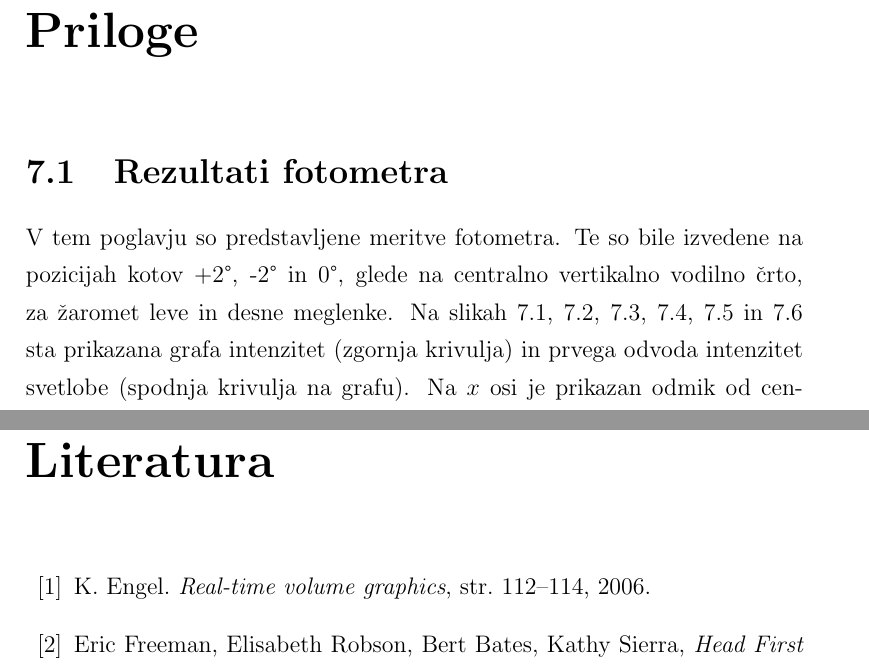
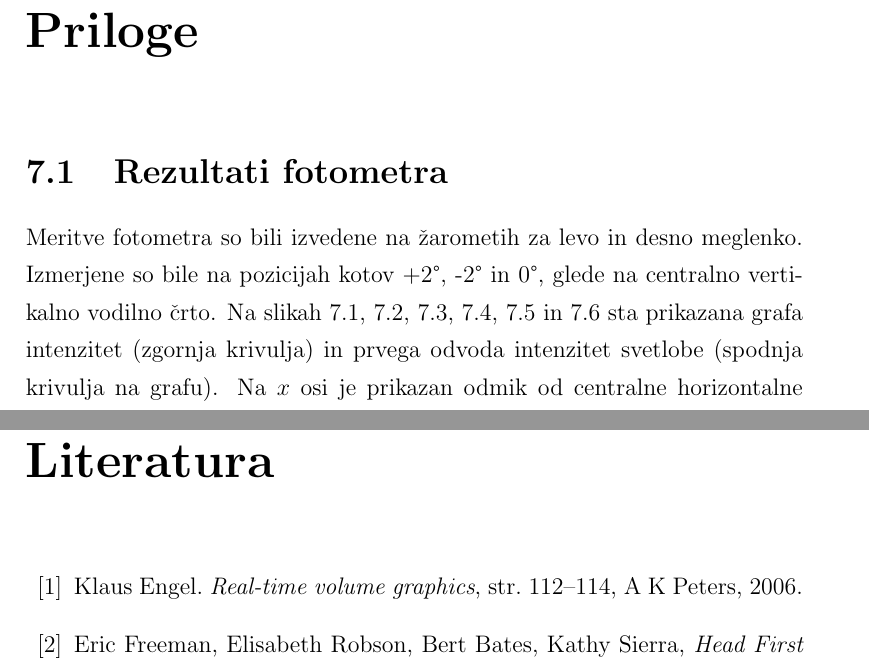
Before and after one commit to vojkodrev/Diplomska, a LaTeX thesis (latex/diploma-2.tex): two parts of pages 49 and 53 of 54, joined at a grey line, cut so that both start at the same text. Compiled offline with pdfLaTeX.

Commit message:
Popravil literaturo, da vsebuje ime založnika.

```diff
--- a/latex/diploma-2.tex
+++ b/latex/diploma-2.tex
@@ -731,7 +731,7 @@ Program vključuje vso funkcionalnost, ki je bila potrebna. Deluje hitro. Je nas
 \chapter{Priloge}
 \section{Rezultati fotometra}
 \label{ch:rf}
-V tem poglavju so predstavljene meritve fotometra. Te so bile izvedene na pozicijah kotov +2°, -2° in 0°, glede na centralno vertikalno vodilno črto, za žaromet leve in desne meglenke. Na slikah \ref{pic:foto-1}, \ref{pic:foto-2}, \ref{pic:foto-3}, \ref{pic:foto-4}, \ref{pic:foto-5} in \ref{pic:foto-6} sta prikazana grafa intenzitet (zgornja krivulja) in prvega odvoda intenzitet svetlobe (spodnja krivulja na grafu). Na $x$ osi je prikazan odmik od centralne horizontalne vodilne črte v stopinjah, na $y$ osi pa intenziteta svetlobe. Za točko prehoda svetlo-temne meje se upošteva maksimum prvega odvoda intenzitet svetlobe. Začetek in konec svetlo-temne meje na slikah nista prikazana.
+Meritve fotometra so bili izvedene na žarometih za levo in desno meglenko. Izmerjene so bile na pozicijah kotov +2°, -2° in 0°, glede na centralno vertikalno vodilno črto. Na slikah \ref{pic:foto-1}, \ref{pic:foto-2}, \ref{pic:foto-3}, \ref{pic:foto-4}, \ref{pic:foto-5} in \ref{pic:foto-6} sta prikazana grafa intenzitet (zgornja krivulja) in prvega odvoda intenzitet svetlobe (spodnja krivulja na grafu). Na $x$ osi je prikazan odmik od centralne horizontalne vodilne črte v stopinjah, na $y$ osi pa intenziteta svetlobe. Za točko prehoda svetlo-temne meje se upošteva maksimum prvega odvoda intenzitet svetlobe. Začetek in konec svetlo-temne meje na slikah nista prikazana.
 \begin{figure}
 \begin{center}
 \includegraphics[width=10cm]{slike/fotometer-desni-0.jpg}
@@ -784,7 +784,7 @@ V tem poglavju so predstavljene meritve fotometra. Te so bile izvedene na pozici
 
 \begin{thebibliography}{99}
 
-\bibitem{sobel-wiki} K. Engel. \textit{Real-time volume graphics}, str. 112–114, 2006.
+\bibitem{sobel-wiki} Klaus Engel. \textit{Real-time volume graphics}, str. 112–114, A K Peters, 2006.
 
 \bibitem{oreilly-dp} Eric Freeman, Elisabeth Robson, Bert Bates, Kathy Sierra, \textit{Head First Design Patterns}, O'Reilly, 2004
 
```
Also changed, not shown: latex/diploma-2.pdf.
